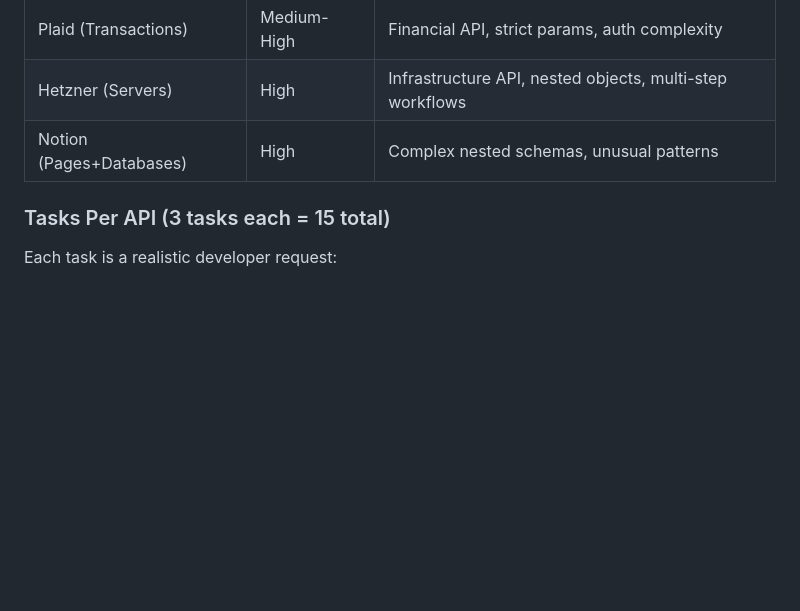
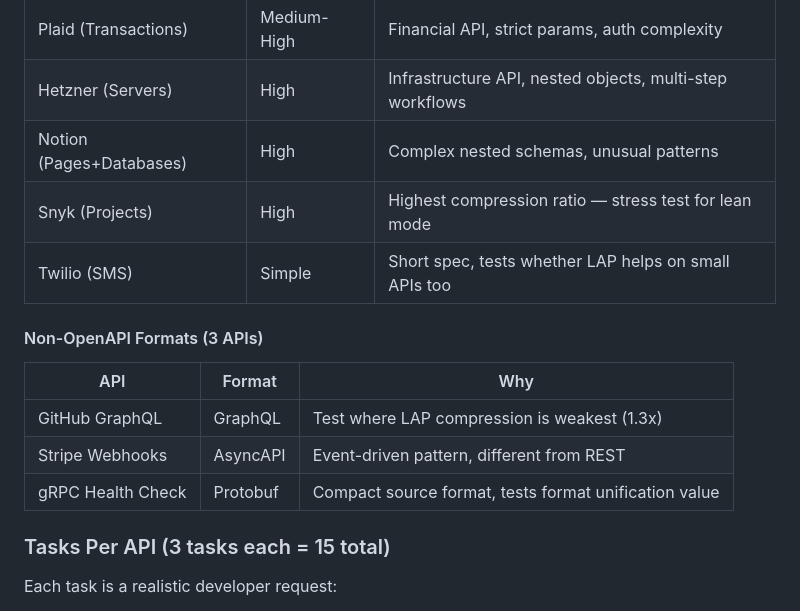
Before and after one commit to Lap-Platform/LAP, a Markdown page: docs/BLIND_AGENT_BENCHMARK_PLAN.md, the part around one of its changes. Rendered like a GitHub page; blank space fills up the shorter version.

```diff
--- a/docs/BLIND_AGENT_BENCHMARK_PLAN.md
+++ b/docs/BLIND_AGENT_BENCHMARK_PLAN.md
@@ -22,6 +48,16 @@ Token compression means nothing if agents produce worse results. This benchmark
 | Plaid (Transactions) | Medium-High | Financial API, strict params, auth complexity |
 | Hetzner (Servers) | High | Infrastructure API, nested objects, multi-step workflows |
 | Notion (Pages+Databases) | High | Complex nested schemas, unusual patterns |
+| Snyk (Projects) | High | Highest compression ratio — stress test for lean mode |
+| Twilio (SMS) | Simple | Short spec, tests whether LAP helps on small APIs too |
+
+#### Non-OpenAPI Formats (3 APIs)
+
+| API | Format | Why |
+|-----|--------|-----|
+| GitHub GraphQL | GraphQL | Test where LAP compression is weakest (1.3x) |
+| Stripe Webhooks | AsyncAPI | Event-driven pattern, different from REST |
+| gRPC Health Check | Protobuf | Compact source format, tests format unification value |
 
 ### Tasks Per API (3 tasks each = 15 total)
 
```
Also changed, not shown: other parts of docs/BLIND_AGENT_BENCHMARK_PLAN.md (+30 -4 lines).
